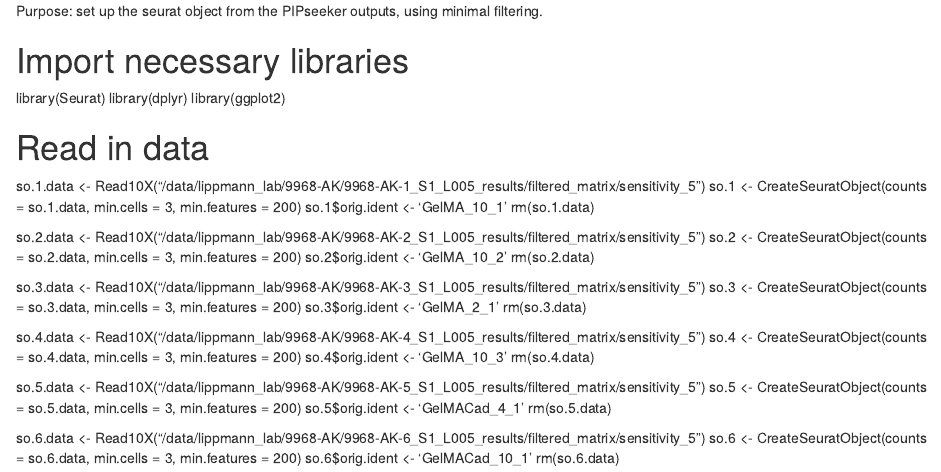
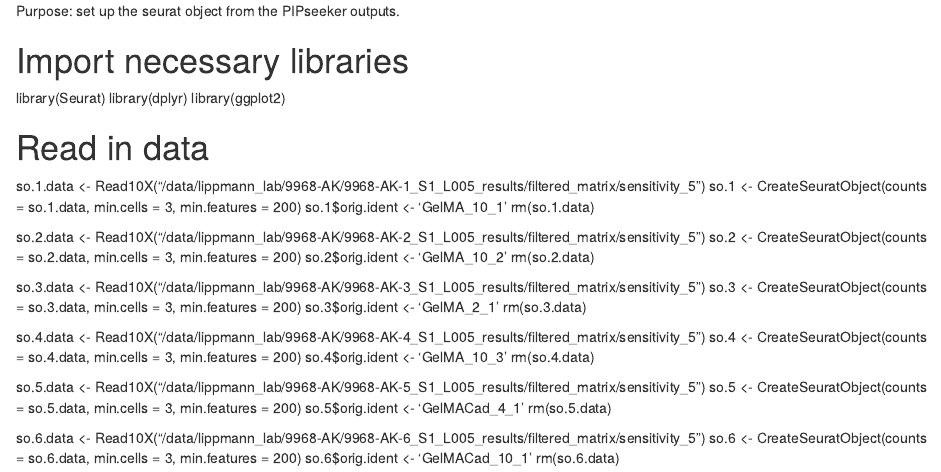
Before and after one commit to andrewkjar/GelMA-Cad_organoids, an R Markdown document (Figure_3_block_1.RMD): the page in a window 1100 px wide, from its top. Rendered offline with R 4.5, knitr and Pandoc, with nearby package versions.

Commit message:
Update Figure_3_block_1.RMD

```diff
--- a/Figure_3_block_1.RMD
+++ b/Figure_3_block_1.RMD
@@ -1,4 +1,4 @@
-Purpose: set up the seurat object from the PIPseeker outputs, using minimal filtering.
+Purpose: set up the seurat object from the PIPseeker outputs.
 
 # Import necessary libraries
 library(Seurat)
```
